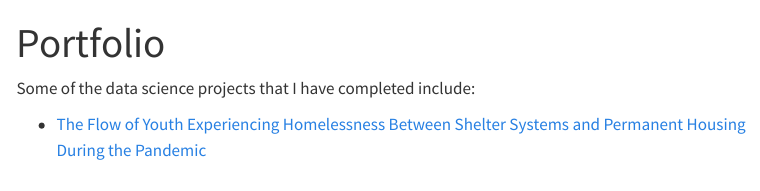
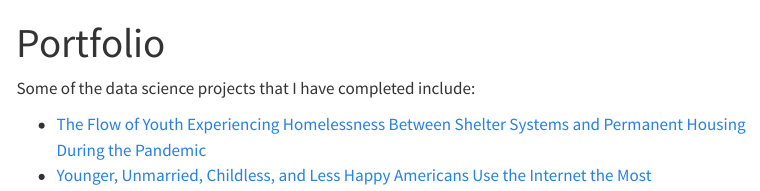
Before and after one commit to mxnrms/My_Website, a Quarto document (portfolio.qmd): the page in a window 1100 px wide, from its top. Rendered offline with R 4.5, knitr and Pandoc in place of Quarto, with nearby package versions; menus at the side of the page are left out.

Commit message:
Added another paper (Paper 3) to portfolio

```diff
--- a/portfolio.qmd
+++ b/portfolio.qmd
@@ -5,3 +5,4 @@ title: "Portfolio"
 Some of the data science projects that I have completed include:
 
 -   [The Flow of Youth Experiencing Homelessness Between Shelter Systems and Permanent Housing During the Pandemic](https://github.com/mxnrms/Youth_Shelter_System_Flow.git)
+-   [Younger, Unmarried, Childless, and Less Happy Americans Use the Internet the Most](https://github.com/AnnieYan0807/GSS-data-analysis.git)
```
